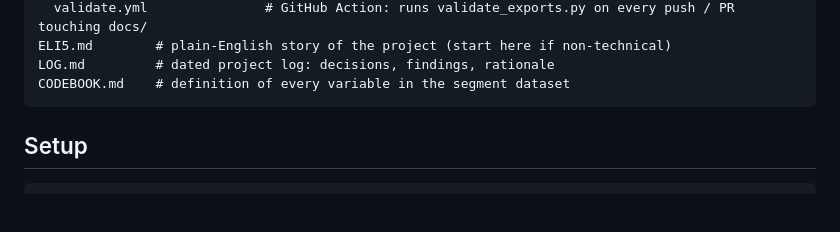
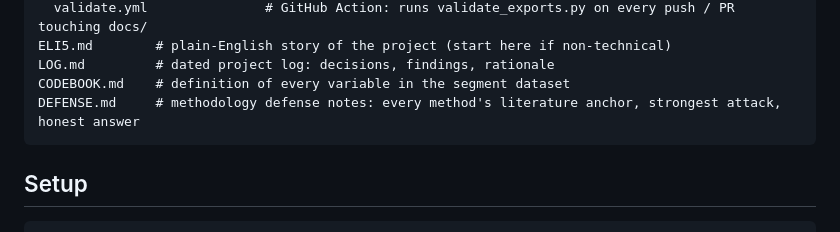
Before and after one commit to WrenVin/PharisFellowshipVisionZero, a Markdown page: README.md, the part around the change. Drawn GitHub-style; blank space fills up the shorter version.

````diff
--- a/README.md
+++ b/README.md
@@ -70,6 +70,7 @@ tests/
 ELI5.md        # plain-English story of the project (start here if non-technical)
 LOG.md         # dated project log: decisions, findings, rationale
 CODEBOOK.md    # definition of every variable in the segment dataset
+DEFENSE.md     # methodology defense notes: every method's literature anchor, strongest attack, honest answer
 ```
 
 ## Setup
````
Also changed, not shown: DEFENSE.md (added, +558 -0 lines), LOG.md (+8 -0 lines).
